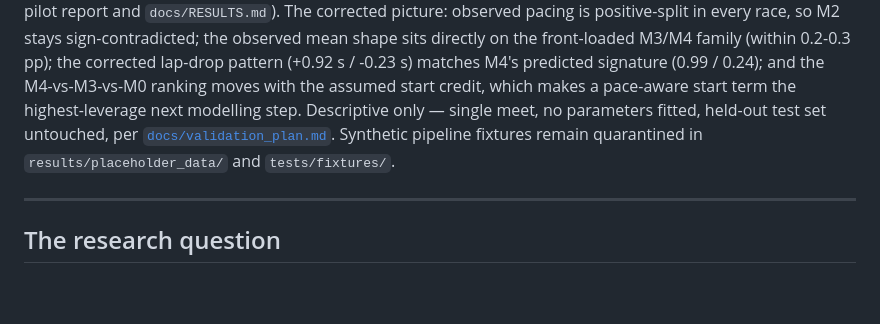
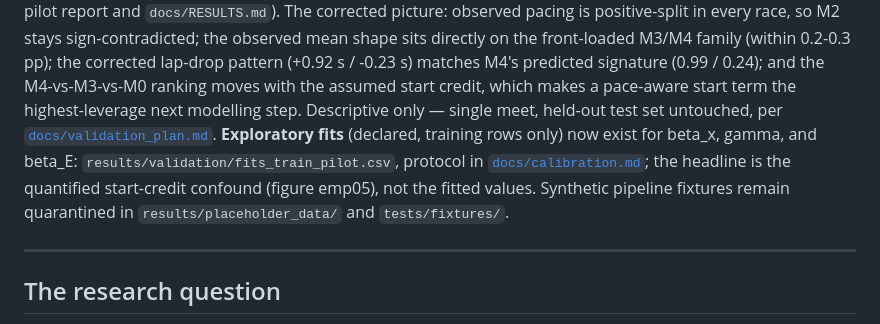
Before and after one commit to omjoshi0925/SwimPacing, a Markdown page: README.md, the part around the change. Rendered like a GitHub page; blank space fills up the shorter version.

Commit message:
docs: record exploratory fit results and the quantified start confound

```diff
--- a/README.md
+++ b/README.md
@@ -22,9 +22,13 @@ M3/M4 family (within 0.2-0.3 pp); the corrected lap-drop pattern
 (+0.92 s / -0.23 s) matches M4's predicted signature (0.99 / 0.24); and the
 M4-vs-M3-vs-M0 ranking moves with the assumed start credit, which makes a
 pace-aware start term the highest-leverage next modelling step. Descriptive
-only — single meet, no parameters fitted, held-out test set untouched, per
-[`docs/validation_plan.md`](docs/validation_plan.md). Synthetic pipeline
-fixtures remain quarantined in `results/placeholder_data/` and
+only — single meet, held-out test set untouched, per
+[`docs/validation_plan.md`](docs/validation_plan.md). **Exploratory fits**
+(declared, training rows only) now exist for beta_x, gamma, and beta_E:
+`results/validation/fits_train_pilot.csv`, protocol in
+[`docs/calibration.md`](docs/calibration.md); the headline is the quantified
+start-credit confound (figure emp05), not the fitted values. Synthetic
+pipeline fixtures remain quarantined in `results/placeholder_data/` and
 `tests/fixtures/`.
 
 ---
```
Also changed, not shown: docs/RESULTS.md (+16 -3 lines).
